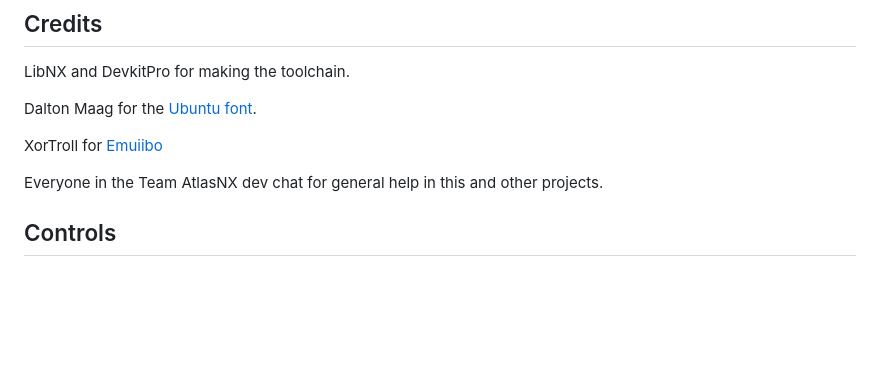
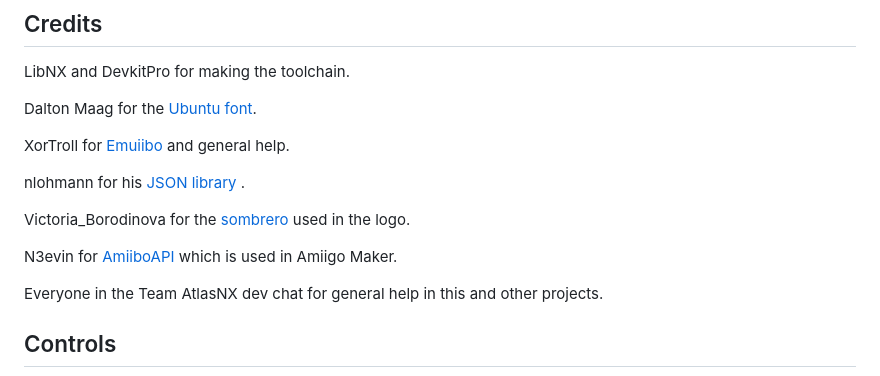
Before and after one commit to CompSciOrBust/Amiigo, a Markdown page: README.md, the part around one of its changes. GitHub-like rendering; blank space fills up the shorter version.

```diff
--- a/README.md
+++ b/README.md
@@ -10,7 +10,13 @@ LibNX and DevkitPro for making the toolchain.
 
 Dalton Maag for the [Ubuntu font](https://fonts.google.com/specimen/Ubuntu).
 
-XorTroll for [Emuiibo](https://github.com/XorTroll/emuiibo)
+XorTroll for [Emuiibo](https://github.com/XorTroll/emuiibo) and general help.
+
+nlohmann for his [JSON library](https://github.com/nlohmann/json) .
+
+Victoria_Borodinova for the [sombrero](https://pixabay.com/illustrations/sombrero-hat-mexico-mexican-4280389/) used in the logo.
+
+N3evin for [AmiiboAPI](https://github.com/N3evin/AmiiboAPI) which is used in Amiigo Maker.
 
 Everyone in the Team AtlasNX dev chat  for general help in this and other projects.
 
```
Also changed, not shown: other parts of README.md (+3 -3 lines), Screenshots/Screenshot_4.jpg (added), Screenshots/Screenshot_5.jpg (added), Screenshots/Screenshot_6.jpg (added).
